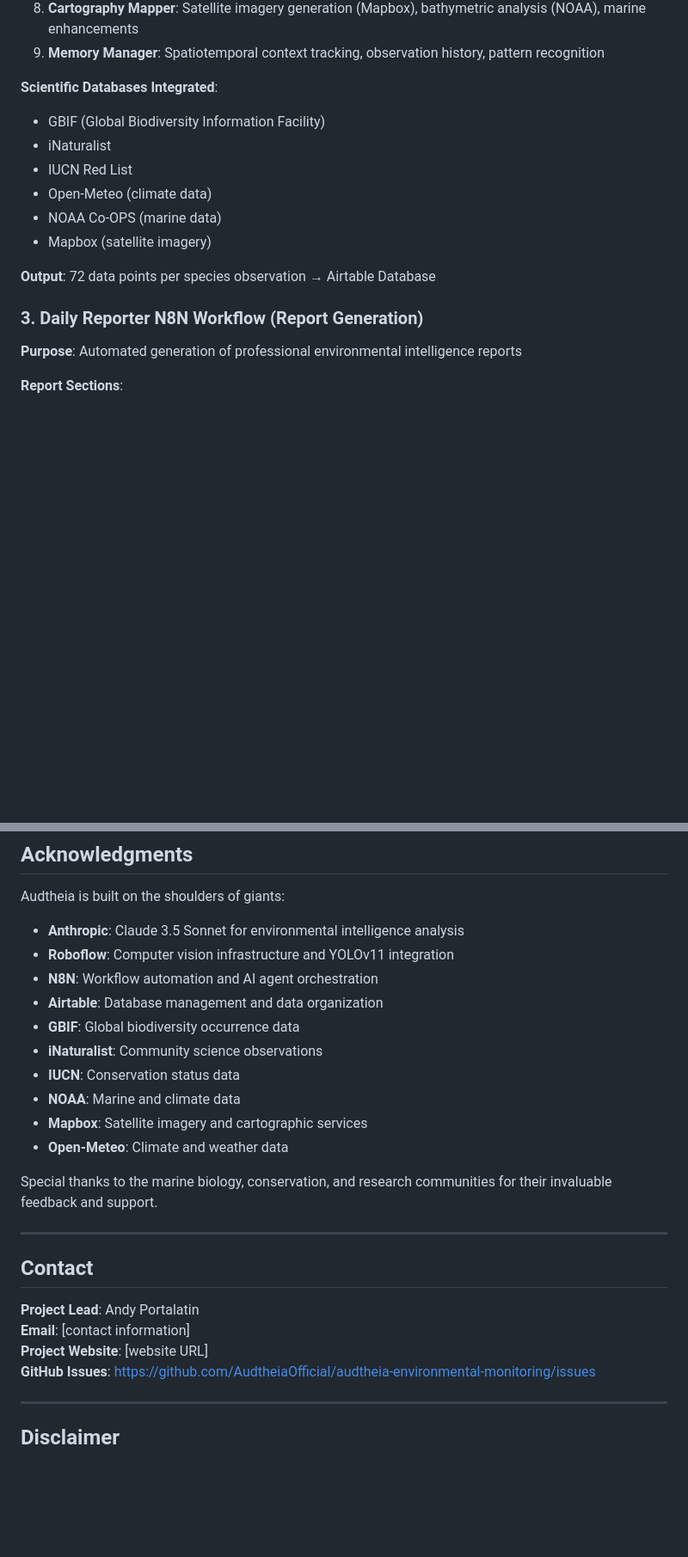
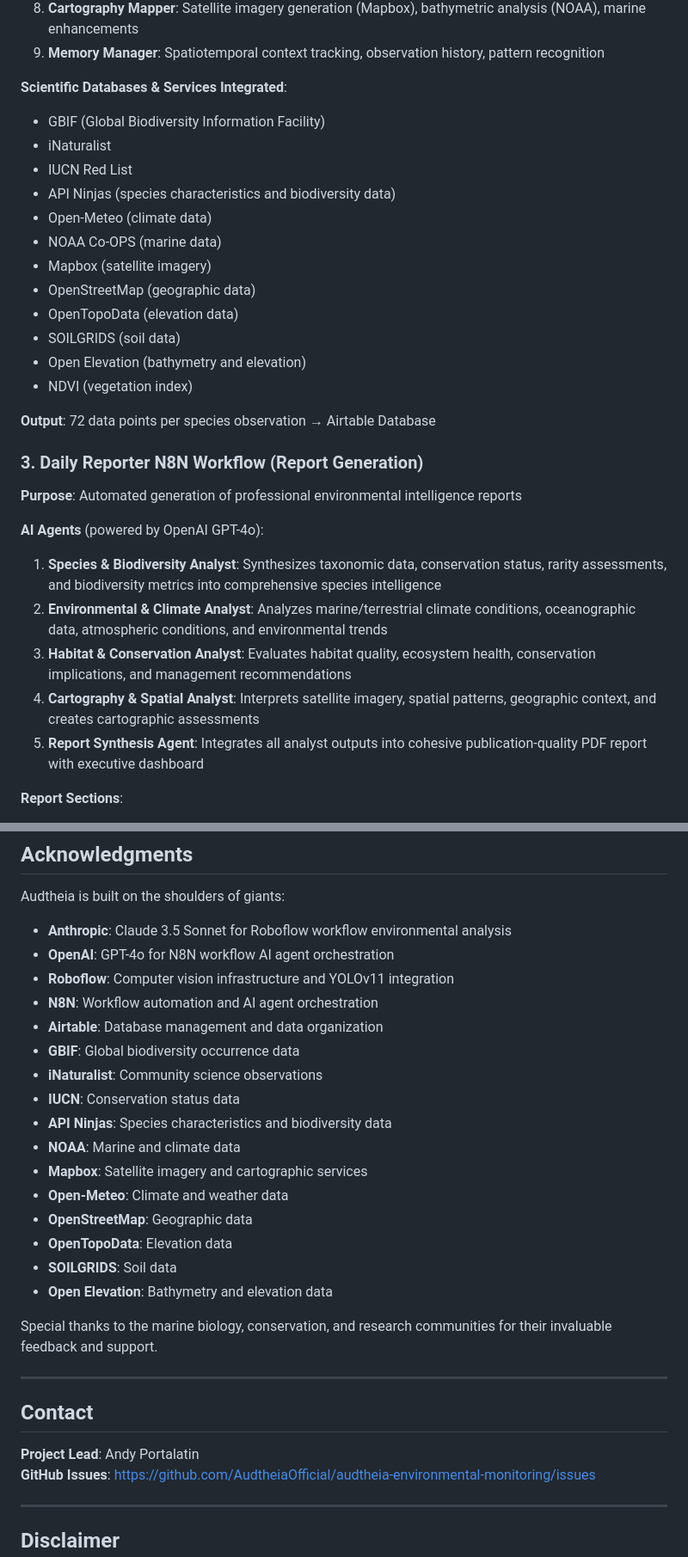
Before and after one commit to AudtheiaOfficial/audtheia-environmental-monitoring, a Markdown page: README.md, 2 parts joined by grey strips. Shown at 86% size. Rendered like a GitHub page; blank space fills up the shorter version.

Commit message:
docs: Fix README errors - remove contact info, correct AI models, add missing services

```diff
--- a/README.md
+++ b/README.md
@@ -59,18 +60,31 @@ The Audtheia ecosystem consists of four integrated components:
 8. **Cartography Mapper**: Satellite imagery generation (Mapbox), bathymetric analysis (NOAA), marine enhancements
 9. **Memory Manager**: Spatiotemporal context tracking, observation history, pattern recognition
 
-**Scientific Databases Integrated**:
+**Scientific Databases & Services Integrated**:
 - GBIF (Global Biodiversity Information Facility)
 - iNaturalist
 - IUCN Red List
+- API Ninjas (species characteristics and biodiversity data)
 - Open-Meteo (climate data)
 - NOAA Co-OPS (marine data)
 - Mapbox (satellite imagery)
+- OpenStreetMap (geographic data)
+- OpenTopoData (elevation data)
+- SOILGRIDS (soil data)
+- Open Elevation (bathymetry and elevation)
+- NDVI (vegetation index)
 
 **Output**: 72 data points per species observation → Airtable Database
 
 ### 3. Daily Reporter N8N Workflow (Report Generation)
 **Purpose**: Automated generation of professional environmental intelligence reports
+
+**AI Agents** (powered by OpenAI GPT-4o):
+1. **Species & Biodiversity Analyst**: Synthesizes taxonomic data, conservation status, rarity assessments, and biodiversity metrics into comprehensive species intelligence
+2. **Environmental & Climate Analyst**: Analyzes marine/terrestrial climate conditions, oceanographic data, atmospheric conditions, and environmental trends
+3. **Habitat & Conservation Analyst**: Evaluates habitat quality, ecosystem health, conservation implications, and management recommendations
+4. **Cartography & Spatial Analyst**: Interprets satellite imagery, spatial patterns, geographic context, and creates cartographic assessments
+5. **Report Synthesis Agent**: Integrates all analyst outputs into cohesive publication-quality PDF report with executive dashboard
 
 **Report Sections**:
 - Executive dashboard with key metrics
@@ -426,16 +442,22 @@ This project is licensed under the MIT License - see the [LICENSE](LICENSE) file
 
 Audtheia is built on the shoulders of giants:
 
-- **Anthropic**: Claude 3.5 Sonnet for environmental intelligence analysis
+- **Anthropic**: Claude 3.5 Sonnet for Roboflow workflow environmental analysis
+- **OpenAI**: GPT-4o for N8N workflow AI agent orchestration
 - **Roboflow**: Computer vision infrastructure and YOLOv11 integration
 - **N8N**: Workflow automation and AI agent orchestration
 - **Airtable**: Database management and data organization
 - **GBIF**: Global biodiversity occurrence data
 - **iNaturalist**: Community science observations
 - **IUCN**: Conservation status data
+- **API Ninjas**: Species characteristics and biodiversity data
 - **NOAA**: Marine and climate data
 - **Mapbox**: Satellite imagery and cartographic services
 - **Open-Meteo**: Climate and weather data
+- **OpenStreetMap**: Geographic data
+- **OpenTopoData**: Elevation data
+- **SOILGRIDS**: Soil data
+- **Open Elevation**: Bathymetry and elevation data
 
 Special thanks to the marine biology, conservation, and research communities for their invaluable feedback and support.
 
@@ -444,8 +466,6 @@ Special thanks to the marine biology, conservation, and research communities for
 ## Contact
 
 **Project Lead**: Andy Portalatin
-**Email**: [contact information]
-**Project Website**: [website URL]
 **GitHub Issues**: [https://github.com/AudtheiaOfficial/audtheia-environmental-monitoring/issues](https://github.com/AudtheiaOfficial/audtheia-environmental-monitoring/issues)
 
 ---
```
Also changed, not shown: other parts of README.md (+18 -15 lines).
